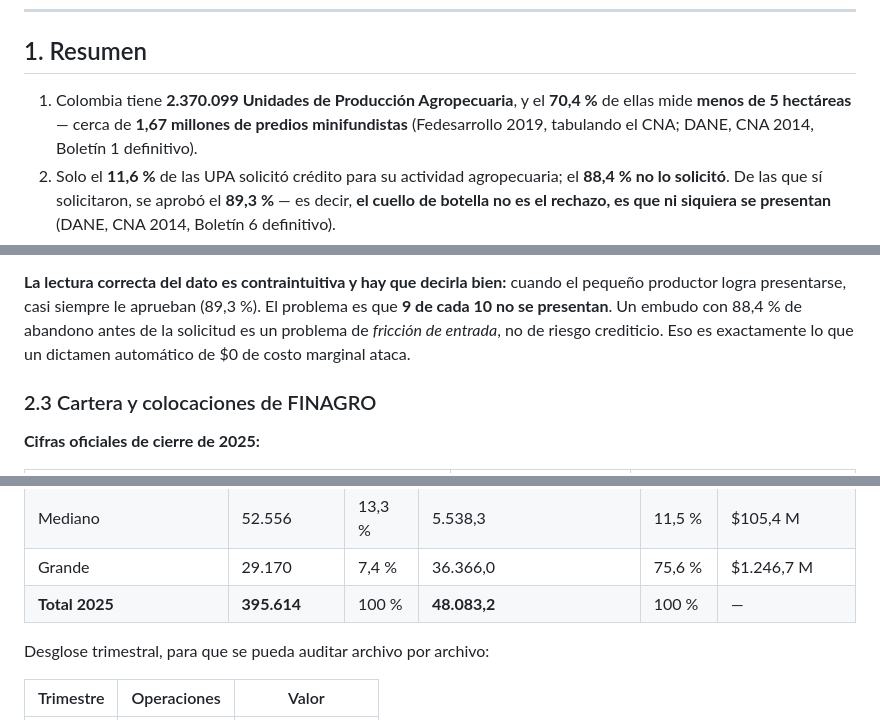
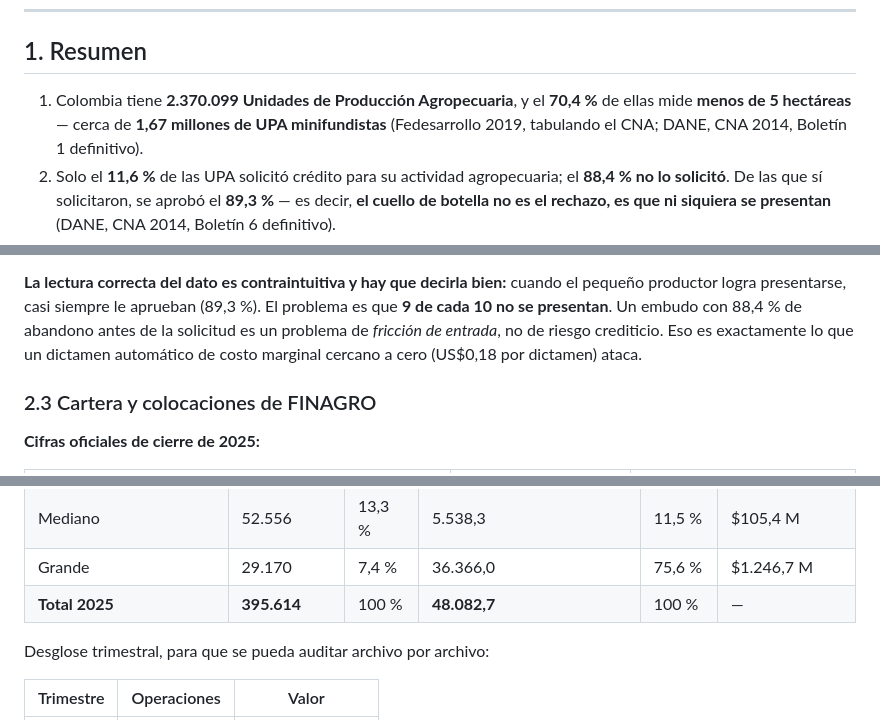
Before and after one commit to laurodriguez2016-cmd/seedllite-ctw2026, a Markdown page: docs/mercado-y-oportunidad.md, 3 parts joined by grey strips. Rendered like a GitHub page.

Commit message:
mercado: correcciones de la verificacion adversarial
Un agente descargo los cuatro CSV de microdatos de FINAGRO y los cinco PDF
oficiales, y comprobo cifra por cifra. Cinco correcciones, todas del mismo tipo:
la fuente dice algo ligeramente distinto de lo que se escribio.

  · Asistencia tecnica 10,0% y maquinaria 16,6% salian de la version de AVANCE
    del Boletin 6. La definitiva dice 16,5% y 16,4%. El documento declaraba
    explicitamente que usaba la definitiva, asi que el error estaba justo donde
    mas dolia.
  · "Pequenos y medianos entre los nuevos beneficiarios": el comunicado de
    FINAGRO dice pequenos productores. Anadir "y medianos" cambia el sujeto.
  · El total 2025 daba 48.083,2 y la suma real de los microdatos es 48.082,7.
    El error rompia la seccion que se titula "control de calidad de nuestra
    propia medicion... coinciden al registro".
  · "$0 de costo marginal" contradecia el README, que dice US$0,18 dos veces.
  · "1,67 millones de predios" cuando el censo define la UPA como unidad que
    puede abarcar varios predios. El resto del documento es cuidadoso con UPA;
    la linea del resumen no lo era.

Las cuatro cifras que la landing toma de aqui sobrevivieron la verificacion sin
cambios. Lo compronbe antes de dar por buena la correccion.

Lo verificado y correcto vale la pena decirlo: los 395.614 registros, las cuatro
filas por tipo de productor, los trimestres y el 79,3% de operaciones contra
12,8% del dinero se reprodujeron exactamente desde los CSV.

```diff
--- a/docs/mercado-y-oportunidad.md
+++ b/docs/mercado-y-oportunidad.md
@@ -13,7 +13,7 @@
 ## 1. Resumen
 
 1. Colombia tiene **2.370.099 Unidades de Producción Agropecuaria**, y el **70,4 %** de
-   ellas mide **menos de 5 hectáreas** — cerca de **1,67 millones de predios minifundistas**
+   ellas mide **menos de 5 hectáreas** — cerca de **1,67 millones de UPA minifundistas**
    (Fedesarrollo 2019, tabulando el CNA; DANE, CNA 2014, Boletín 1 definitivo).
 2. Solo el **11,6 %** de las UPA solicitó crédito para su actividad agropecuaria; el
    **88,4 % no lo solicitó**. De las que sí solicitaron, se aprobó el **89,3 %** — es decir,
@@ -125,7 +125,7 @@ solicitud y aprobación de crédito. **Entrega definitiva, Boletín 6:**
 productor logra presentarse, casi siempre le aprueban (89,3 %). El problema es que **9 de
 cada 10 no se presentan**. Un embudo con 88,4 % de abandono antes de la solicitud es un
 problema de *fricción de entrada*, no de riesgo crediticio. Eso es exactamente lo que un
-dictamen automático de $0 de costo marginal ataca.
+dictamen automático de costo marginal cercano a cero (US$0,18 por dictamen) ataca.
 
 ### 2.3 Cartera y colocaciones de FINAGRO
 
@@ -161,7 +161,7 @@ criterio es la columna `tipo_productor` sumando `valor_credito`.
 | **Subtotal pequeños** | **313.888** | **79,3 %** | **6.178,5** | **12,8 %** | **$19,7 M** |
 | Mediano | 52.556 | 13,3 % | 5.538,3 | 11,5 % | $105,4 M |
 | Grande | 29.170 | 7,4 % | 36.366,0 | 75,6 % | $1.246,7 M |
-| **Total 2025** | **395.614** | 100 % | **48.083,2** | 100 % | — |
+| **Total 2025** | **395.614** | 100 % | **48.082,7** | 100 % | — |
 
 Desglose trimestral, para que se pueda auditar archivo por archivo:
 
```
Also changed, not shown: other parts of docs/mercado-y-oportunidad.md (+2 -2 lines).
